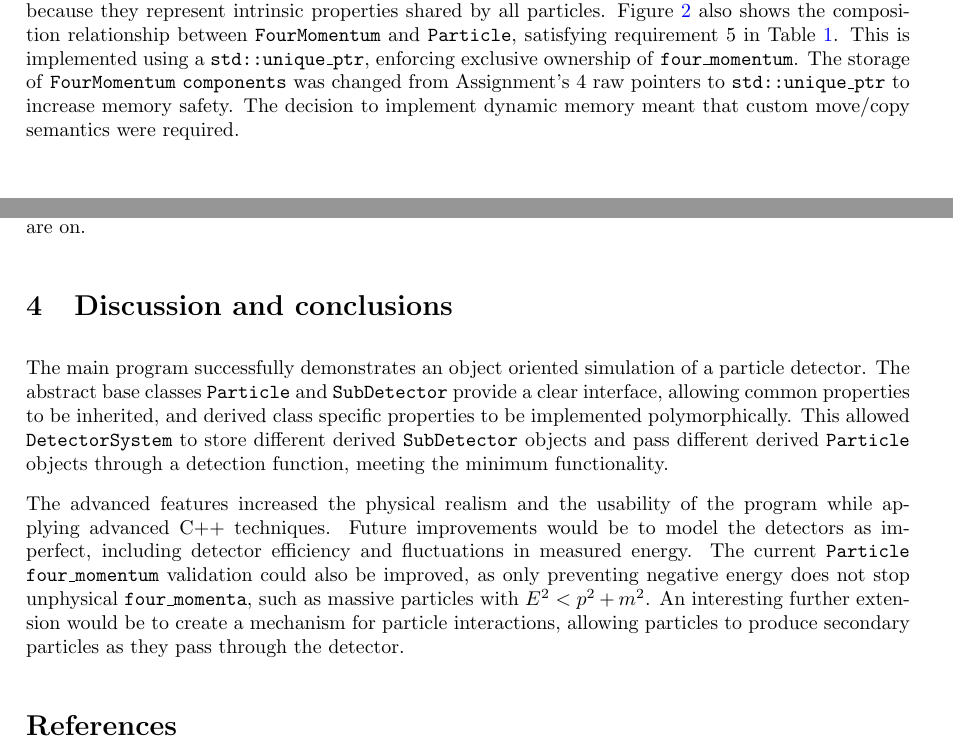
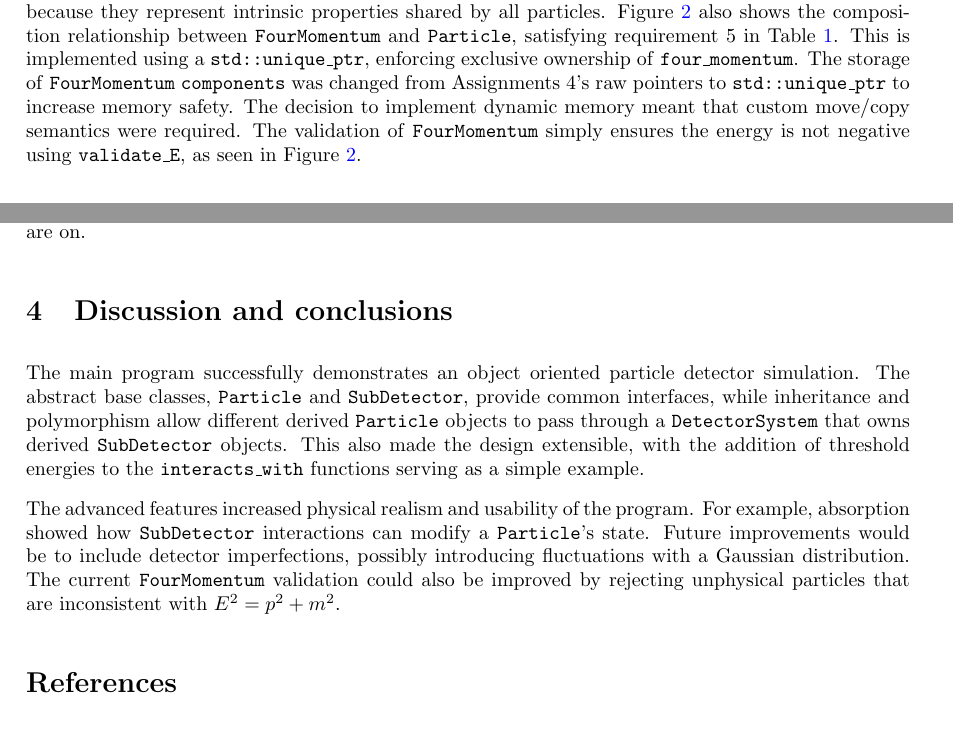
Before and after one commit to UofM-PHYS30762/project-3-a-particle-detector-JungleMan796, a LaTeX paper (project_particle_detector.tex): two parts of pages 2 and 12 of 12, joined at a grey line, cut so that both start at the same text. Compiled offline with pdfLaTeX.

Commit message:
Improved Discussion and Conclusion to align with rubric.,

```diff
--- a/project_particle_detector.tex
+++ b/project_particle_detector.tex
@@ -135,8 +135,9 @@ Although requirement 4 of Table \ref{tab:min_func_summary} refers to virtual set
 Figure \ref{fig:Particle_UML} shows the \texttt{Particle} base class data members, which were chosen because they represent intrinsic properties shared by all particles.
 Figure \ref{fig:Particle_UML} also shows the composition relationship between \texttt{FourMomentum} and \texttt{Particle}, satisfying requirement 5 in Table \ref{tab:min_func_summary}.
 This is implemented using a \texttt{std::unique\_ptr}, enforcing exclusive ownership of \texttt{four\_momentum}.
-The storage of \texttt{FourMomentum} \texttt{components} was changed from Assignment's 4 raw pointers to \texttt{std::unique\_ptr} to increase memory safety.
+The storage of \texttt{FourMomentum} \texttt{components} was changed from Assignments 4's raw pointers to \texttt{std::unique\_ptr} to increase memory safety.
 The decision to implement dynamic memory meant that custom move/copy semantics were required.
+The validation of \texttt{FourMomentum} simply ensures the energy is not negative using \texttt{validate\_E}, as seen in Figure \ref{fig:Particle_UML}.
 \begin{figure}[H]
       \centering
       \makebox[\textwidth][c]{\includegraphics[alt={Put short description for screen readers here},width=1.2\textwidth,keepaspectratio=true]{report_assets/report_figures/UML_Particle_4.png}}
@@ -555,14 +556,14 @@ Similar can be done for \texttt{DSMessages}.
 
 \section{Discussion and conclusions}
 
-The main program successfully demonstrates an object oriented simulation of a particle detector.
-The abstract base classes \texttt{Particle} and \texttt{SubDetector} provide a clear interface, allowing common properties to be inherited, and derived class specific properties to be implemented polymorphically.
-This allowed \texttt{DetectorSystem} to store different derived \texttt{SubDetector} objects and pass different derived \texttt{Particle} objects through a detection function, meeting the minimum functionality.
+The main program successfully demonstrates an object oriented particle detector simulation.
+The abstract base classes, \texttt{Particle} and \texttt{SubDetector}, provide common interfaces, while inheritance and polymorphism allow different derived \texttt{Particle} objects to pass through a \texttt{DetectorSystem} that owns derived \texttt{SubDetector} objects.
+This also made the design extensible, with the addition of threshold energies to the \texttt{interacts\_with} functions serving as a simple example.
 
-The advanced features increased the physical realism and the usability of the program while applying advanced C++ techniques.
-Future improvements would be to model the detectors as imperfect, including detector efficiency and fluctuations in measured energy.
-The current \texttt{Particle} \texttt{four\_momentum} validation could also be improved, as only preventing negative energy does not stop unphysical \texttt{four\_momenta}, such as massive particles with $E^2 < p^2 +m^2$.
-An interesting further extension would be to create a mechanism for particle interactions, allowing particles to produce secondary particles as they pass through the detector.
+
+The advanced features increased physical realism and usability of the program. For example, absorption showed how \texttt{SubDetector} interactions can modify a \texttt{Particle}'s state.
+Future improvements would be to include detector imperfections, possibly introducing fluctuations with a Gaussian distribution.
+The current \texttt{FourMomentum} validation could also be improved by rejecting unphysical particles that are  inconsistent with $E^2 = p^2 + m^2$.
 
 \printbibliography
 
```
Also changed, not shown: project_particle_detector.tex (2 more changed lines).
